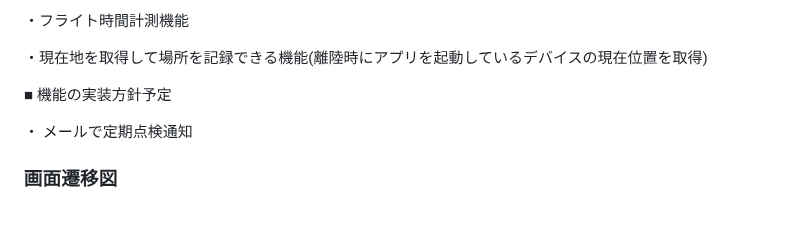
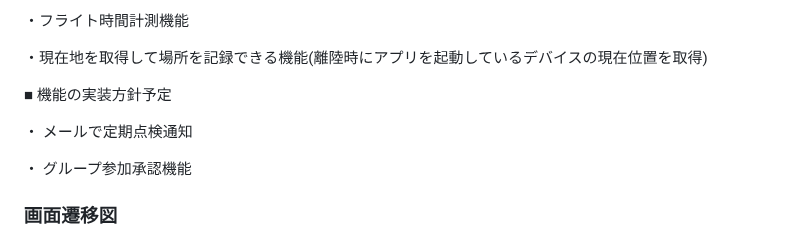
Before and after one commit to POPOTINESU/DroneFlightLog, a Markdown page: README.md, the part around the change. Drawn GitHub-style; blank space fills up the shorter version.

```diff
--- a/README.md
+++ b/README.md
@@ -58,6 +58,9 @@ MVPリリースまでに作成
 
 ・ メールで定期点検通知
 
+・ グループ参加承認機能
+
+
 ### 画面遷移図
 https://www.figma.com/file/ztOGy84DLiwyIF4IAc5K7c/%E7%84%A1%E9%A1%8C?type=whiteboard&node-id=0-1&t=5N2dmQcNTTz8GmL6-0
 
```
